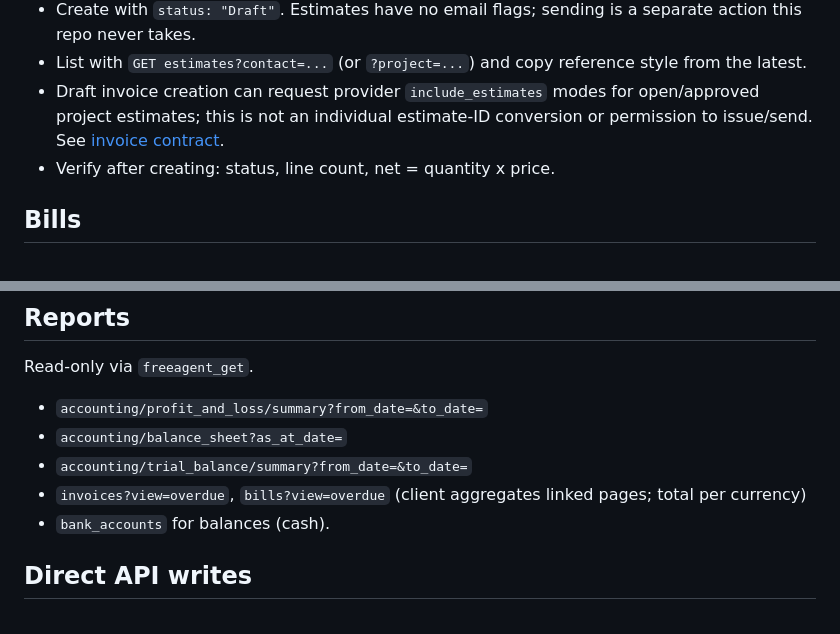
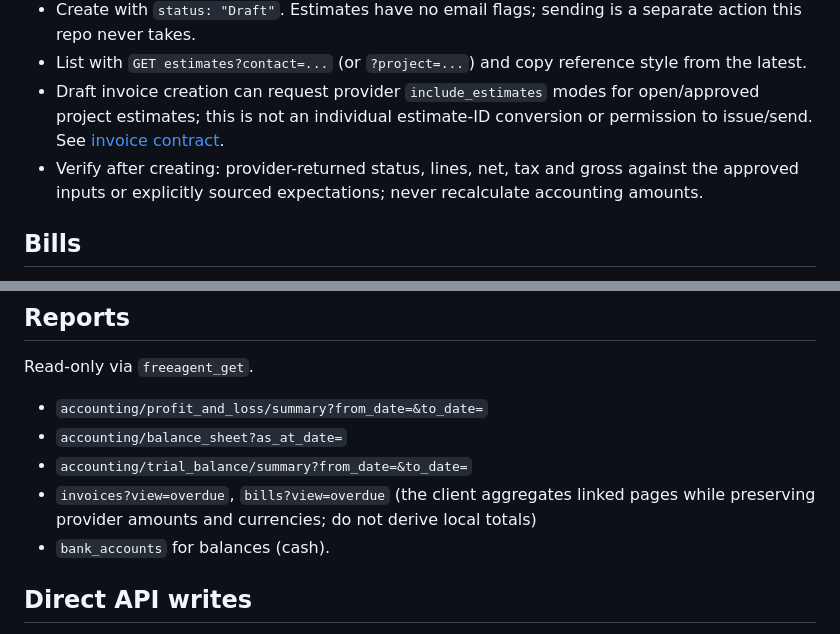
Before and after one commit to avalou-co/freeagent-ai, a Markdown page: docs/api-notes.md, 2 parts joined by grey strips. Drawn GitHub-style.

Commit message:
docs: keep estimate and report verification provider-backed

```diff
--- a/docs/api-notes.md
+++ b/docs/api-notes.md
@@ -93,7 +93,7 @@ Learned from real use. All paths are relative to `https://api.freeagent.com/v2/`
 - Create with `status: "Draft"`. Estimates have no email flags; sending is a separate action this repo never takes.
 - List with `GET estimates?contact=...` (or `?project=...`) and copy reference style from the latest.
 - Draft invoice creation can request provider `include_estimates` modes for open/approved project estimates; this is not an individual estimate-ID conversion or permission to issue/send. See [invoice contract](invoicing.md).
-- Verify after creating: status, line count, net = quantity x price.
+- Verify after creating: provider-returned status, lines, net, tax and gross against the approved inputs or explicitly sourced expectations; never recalculate accounting amounts.
 
 ## Bills
 
@@ -155,7 +155,7 @@ Read-only via `freeagent_get`.
 - `accounting/profit_and_loss/summary?from_date=&to_date=`
 - `accounting/balance_sheet?as_at_date=`
 - `accounting/trial_balance/summary?from_date=&to_date=`
-- `invoices?view=overdue`, `bills?view=overdue` (client aggregates linked pages; total per currency)
+- `invoices?view=overdue`, `bills?view=overdue` (the client aggregates linked pages while preserving provider amounts and currencies; do not derive local totals)
 - `bank_accounts` for balances (cash).
 
 ## Direct API writes
```
